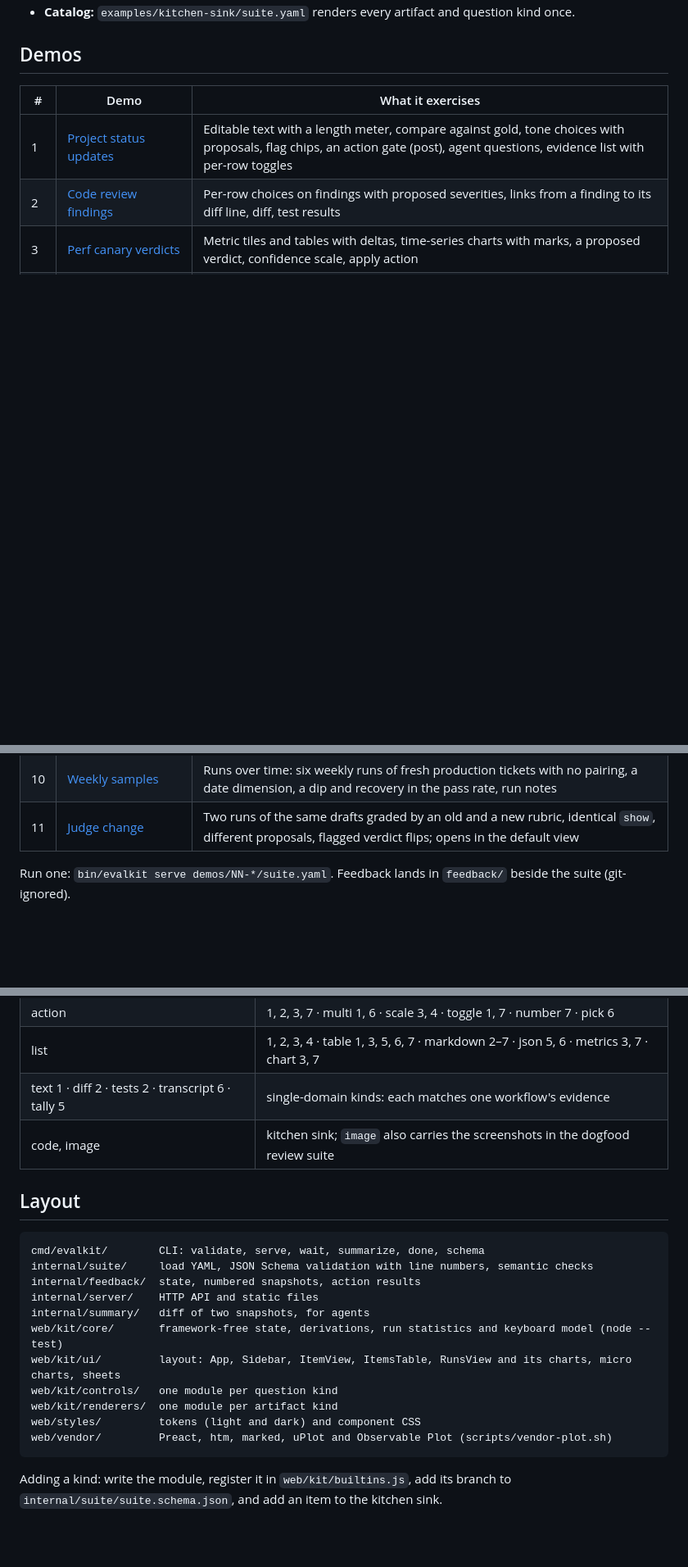
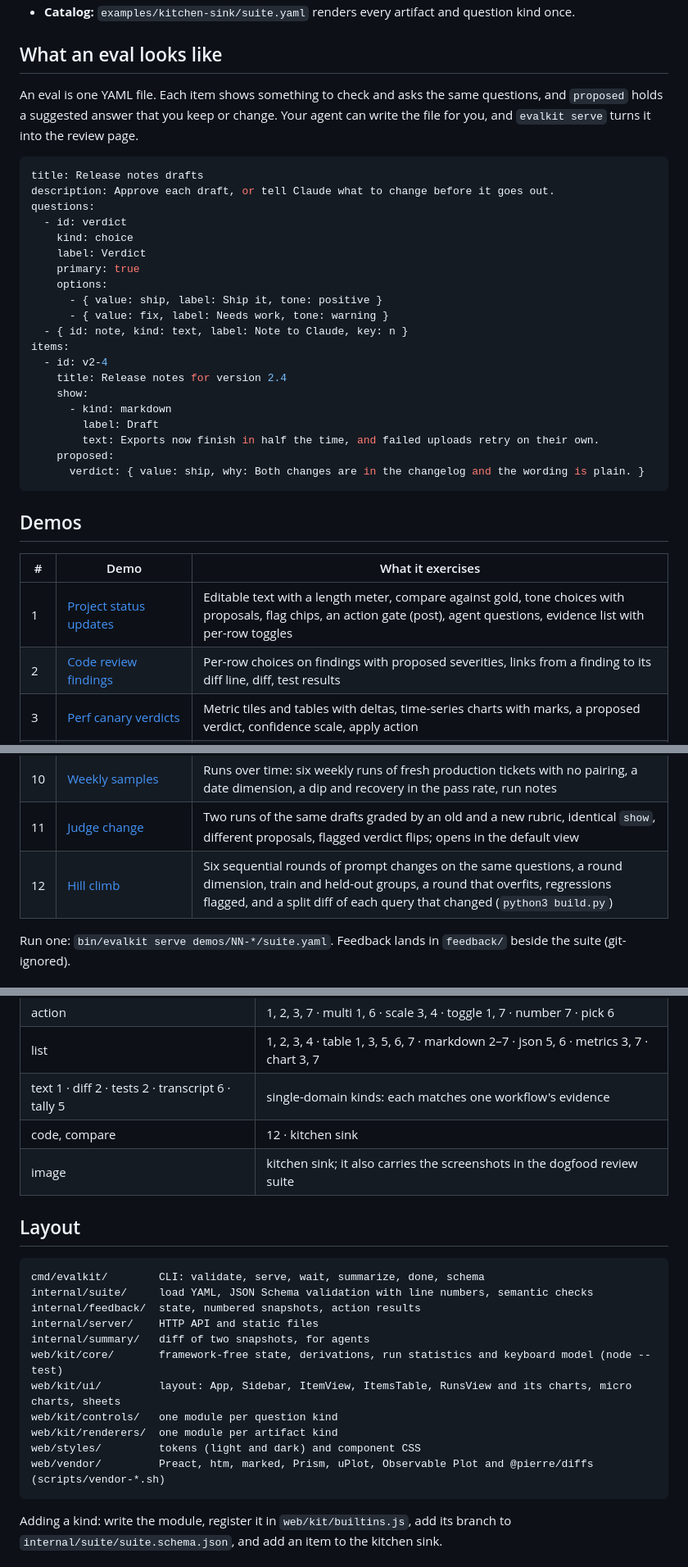
Before and after one commit to jryio/evalkit, a Markdown page: README.md, 3 parts joined by grey strips. Shown at 82% size. Drawn GitHub-style; blank space fills up the shorter version.

````diff
--- a/README.md
+++ b/README.md
@@ -47,4 +59,31 @@ evalkit skill --install   # teach Claude Code the loop: ~/.claude/skills/evalkit
 - **Catalog:** `examples/kitchen-sink/suite.yaml` renders every artifact and question kind once.
+
+## What an eval looks like
+
+An eval is one YAML file. Each item shows something to check and asks the same questions, and `proposed` holds a suggested answer that you keep or change. Your agent can write the file for you, and `evalkit serve` turns it into the review page.
+
+```yaml
+title: Release notes drafts
+description: Approve each draft, or tell Claude what to change before it goes out.
+questions:
+  - id: verdict
+    kind: choice
+    label: Verdict
+    primary: true
+    options:
+      - { value: ship, label: Ship it, tone: positive }
+      - { value: fix, label: Needs work, tone: warning }
+  - { id: note, kind: text, label: Note to Claude, key: n }
+items:
+  - id: v2-4
+    title: Release notes for version 2.4
+    show:
+      - kind: markdown
+        label: Draft
+        text: Exports now finish in half the time, and failed uploads retry on their own.
+    proposed:
+      verdict: { value: ship, why: Both changes are in the changelog and the wording is plain. }
+```
 
 ## Demos
 
@@ -61,6 +100,7 @@ evalkit skill --install   # teach Claude Code the loop: ~/.claude/skills/evalkit
 | 9 | [Model sweep](demos/09-model-sweep) | Runs: twelve model × effort configurations over the same cases and reps, two ordinal dimensions, a baseline run (what ships today), cost against pass rate with a dominated configuration |
 | 10 | [Weekly samples](demos/10-weekly-samples) | Runs over time: six weekly runs of fresh production tickets with no pairing, a date dimension, a dip and recovery in the pass rate, run notes |
 | 11 | [Judge change](demos/11-judge-change) | Two runs of the same drafts graded by an old and a new rubric, identical `show`, different proposals, flagged verdict flips; opens in the default view |
+| 12 | [Hill climb](demos/12-hill-climb) | Six sequential rounds of prompt changes on the same questions, a round dimension, train and held-out groups, a round that overfits, regressions flagged, and a split diff of each query that changed (`python3 build.py`) |
 
 Run one: `bin/evalkit serve demos/NN-*/suite.yaml`. Feedback lands in `feedback/` beside the suite (git-ignored).
 
@@ -74,7 +114,8 @@ Every question kind and artifact kind appears in the kitchen sink. Across the de
 | action | 1, 2, 3, 7 · multi 1, 6 · scale 3, 4 · toggle 1, 7 · number 7 · pick 6 |
 | list | 1, 2, 3, 4 · table 1, 3, 5, 6, 7 · markdown 2–7 · json 5, 6 · metrics 3, 7 · chart 3, 7 |
 | text 1 · diff 2 · tests 2 · transcript 6 · tally 5 | single-domain kinds: each matches one workflow's evidence |
-| code, image | kitchen sink; `image` also carries the screenshots in the dogfood review suite |
+| code, compare | 12 · kitchen sink |
+| image | kitchen sink; it also carries the screenshots in the dogfood review suite |
 
 ## Layout
 
@@ -89,7 +130,7 @@ web/kit/ui/         layout: App, Sidebar, ItemView, ItemsTable, RunsView and its
 web/kit/controls/   one module per question kind
 web/kit/renderers/  one module per artifact kind
 web/styles/         tokens (light and dark) and component CSS
-web/vendor/         Preact, htm, marked, uPlot and Observable Plot (scripts/vendor-plot.sh)
+web/vendor/         Preact, htm, marked, Prism, uPlot, Observable Plot and @pierre/diffs (scripts/vendor-*.sh)
 ```
 
 Adding a kind: write the module, register it in `web/kit/builtins.js`, add its branch to `internal/suite/suite.schema.json`, and add an item to the kitchen sink.
````
Also changed, not shown: other parts of README.md (+28 -16 lines), docs/screenshots/code-review.png, docs/screenshots/extraction.png, docs/screenshots/hill-climb.png (added), docs/screenshots/judge-round.png, docs/screenshots/perf-canary.png, docs/screenshots/status-updates.png, 8 other files.
